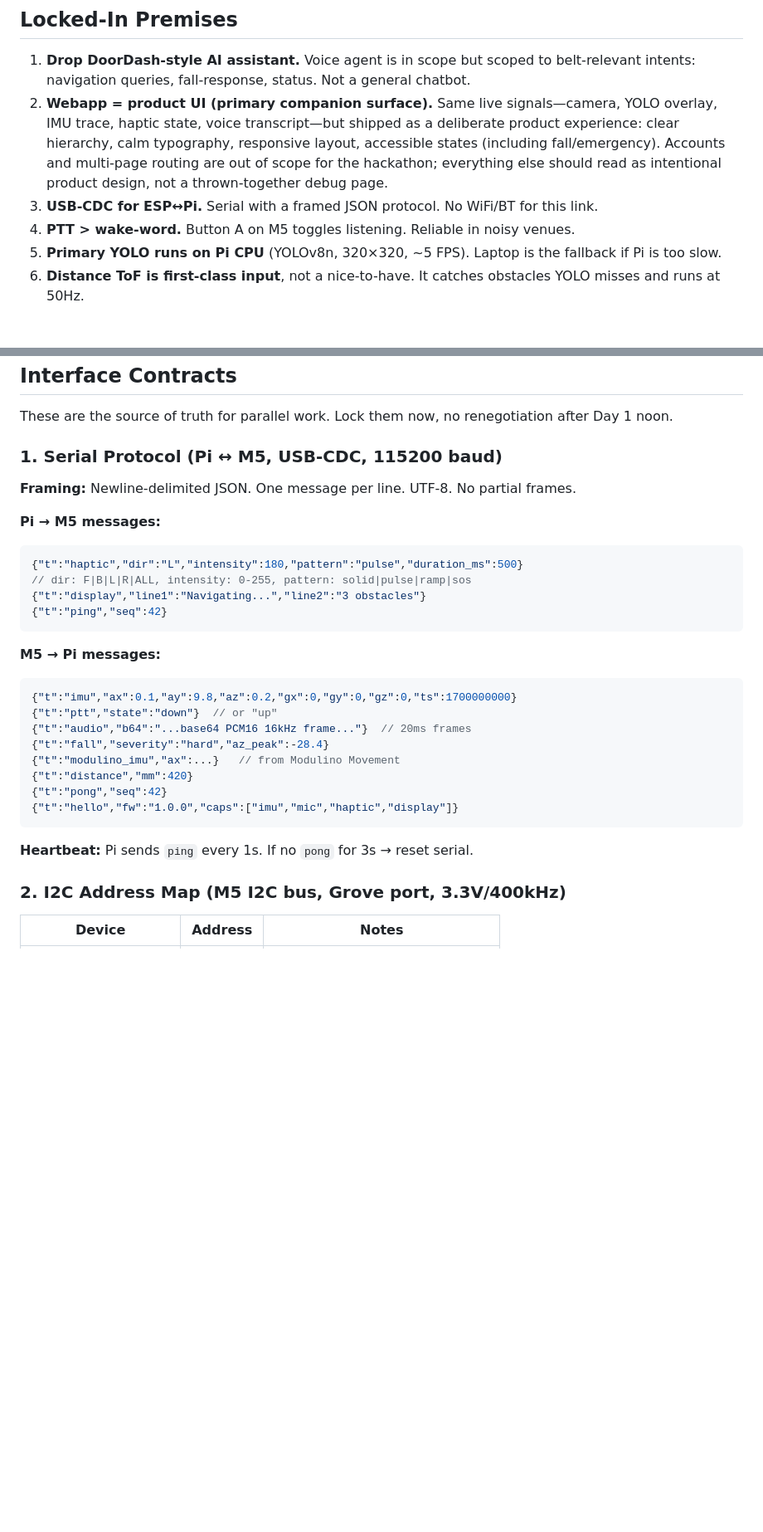
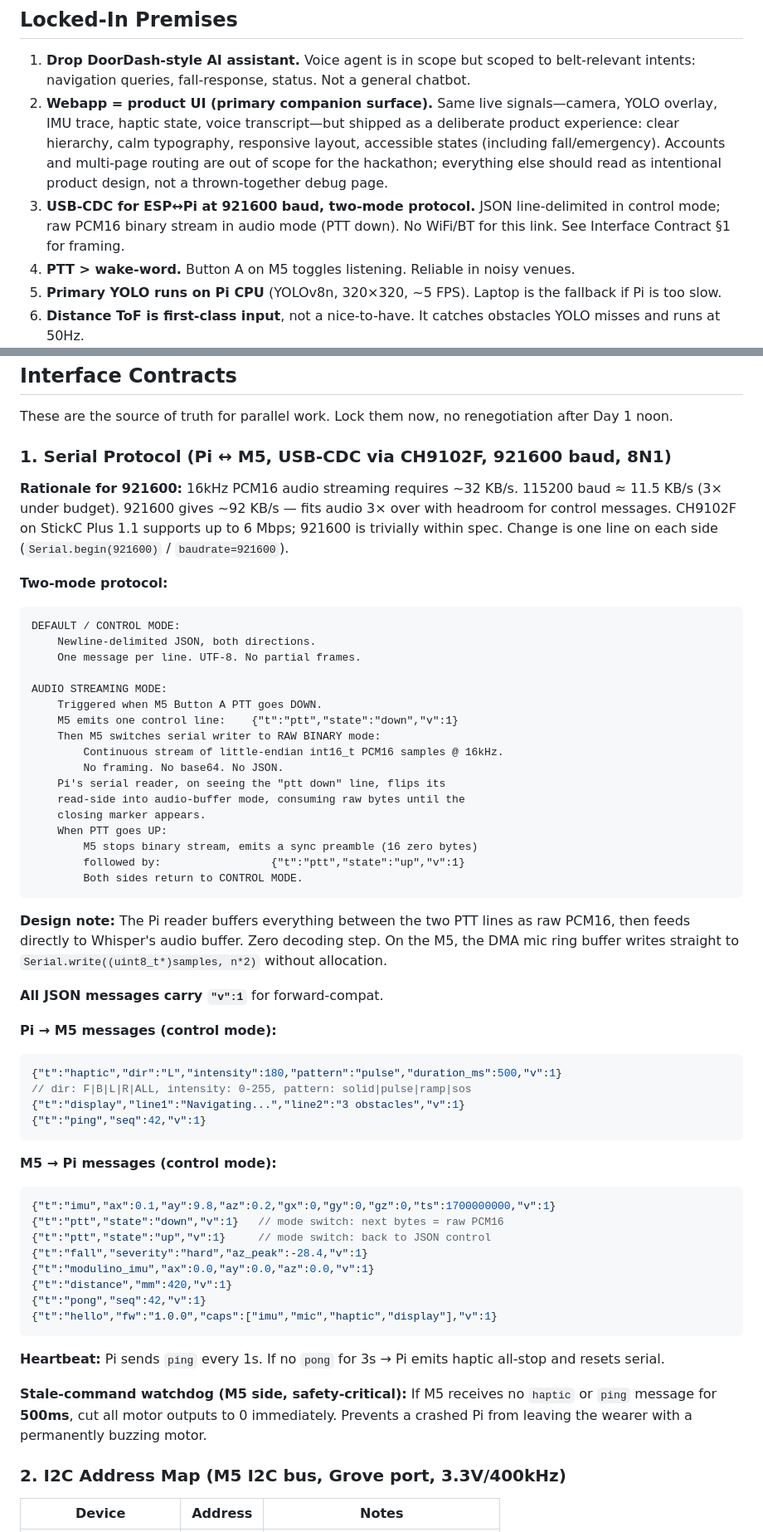
Before and after one commit to SiddharthMundra/sd-dreamliners, a Markdown page: docs/PLAN.md, 2 parts joined by grey strips. Shown at 83% size. Drawn GitHub-style; blank space fills up the shorter version.

````diff
--- a/docs/PLAN.md
+++ b/docs/PLAN.md
@@ -35,7 +35,7 @@ The novel core loop: **camera sees the world → AI reasons about it → body fe
 
 1. **Drop DoorDash-style AI assistant.** Voice agent is in scope but scoped to belt-relevant intents: navigation queries, fall-response, status. Not a general chatbot.
 2. **Webapp = product UI (primary companion surface).** Same live signals—camera, YOLO overlay, IMU trace, haptic state, voice transcript—but shipped as a deliberate product experience: clear hierarchy, calm typography, responsive layout, accessible states (including fall/emergency). Accounts and multi-page routing are out of scope for the hackathon; everything else should read as intentional product design, not a thrown-together debug page.
-3. **USB-CDC for ESP↔Pi.** Serial with a framed JSON protocol. No WiFi/BT for this link.
+3. **USB-CDC for ESP↔Pi at 921600 baud, two-mode protocol.** JSON line-delimited in control mode; raw PCM16 binary stream in audio mode (PTT down). No WiFi/BT for this link. See Interface Contract §1 for framing.
 4. **PTT > wake-word.** Button A on M5 toggles listening. Reliable in noisy venues.
 5. **Primary YOLO runs on Pi CPU** (YOLOv8n, 320×320, ~5 FPS). Laptop is the fallback if Pi is too slow.
 6. **Distance ToF is first-class input**, not a nice-to-have. It catches obstacles YOLO misses and runs at 50Hz.
@@ -116,31 +116,59 @@ Skipped — 2-day clock, user wants execution over deliberation.
 
 These are the source of truth for parallel work. Lock them now, no renegotiation after Day 1 noon.
 
-### 1. Serial Protocol (Pi ↔ M5, USB-CDC, 115200 baud)
+### 1. Serial Protocol (Pi ↔ M5, USB-CDC via CH9102F, **921600 baud, 8N1**)
 
-**Framing:** Newline-delimited JSON. One message per line. UTF-8. No partial frames.
+**Rationale for 921600:** 16kHz PCM16 audio streaming requires ~32 KB/s. 115200 baud ≈ 11.5 KB/s (3× under budget). 921600 gives ~92 KB/s — fits audio 3× over with headroom for control messages. CH9102F on StickC Plus 1.1 supports up to 6 Mbps; 921600 is trivially within spec. Change is one line on each side (`Serial.begin(921600)` / `baudrate=921600`).
 
-**Pi → M5 messages:**
-```json
-{"t":"haptic","dir":"L","intensity":180,"pattern":"pulse","duration_ms":500}
-// dir: F|B|L|R|ALL, intensity: 0-255, pattern: solid|pulse|ramp|sos
-{"t":"display","line1":"Navigating...","line2":"3 obstacles"}
-{"t":"ping","seq":42}
+**Two-mode protocol:**
+
+```
+DEFAULT / CONTROL MODE:
+    Newline-delimited JSON, both directions.
+    One message per line. UTF-8. No partial frames.
+
+AUDIO STREAMING MODE:
+    Triggered when M5 Button A PTT goes DOWN.
+    M5 emits one control line:    {"t":"ptt","state":"down","v":1}
+    Then M5 switches serial writer to RAW BINARY mode:
+        Continuous stream of little-endian int16_t PCM16 samples @ 16kHz.
+        No framing. No base64. No JSON.
+    Pi's serial reader, on seeing the "ptt down" line, flips its
+    read-side into audio-buffer mode, consuming raw bytes until the
+    closing marker appears.
+    When PTT goes UP:
+        M5 stops binary stream, emits a sync preamble (16 zero bytes)
+        followed by:                 {"t":"ptt","state":"up","v":1}
+        Both sides return to CONTROL MODE.
 ```
 
-**M5 → Pi messages:**
+**Design note:** The Pi reader buffers everything between the two PTT lines as raw PCM16, then feeds directly to Whisper's audio buffer. Zero decoding step. On the M5, the DMA mic ring buffer writes straight to `Serial.write((uint8_t*)samples, n*2)` without allocation.
+
+**All JSON messages carry `"v":1`** for forward-compat.
+
+**Pi → M5 messages (control mode):**
 ```json
-{"t":"imu","ax":0.1,"ay":9.8,"az":0.2,"gx":0,"gy":0,"gz":0,"ts":1700000000}
-{"t":"ptt","state":"down"}  // or "up"
-{"t":"audio","b64":"...base64 PCM16 16kHz frame..."}  // 20ms frames
-{"t":"fall","severity":"hard","az_peak":-28.4}
-{"t":"modulino_imu","ax":...}   // from Modulino Movement
-{"t":"distance","mm":420}
-{"t":"pong","seq":42}
-{"t":"hello","fw":"1.0.0","caps":["imu","mic","haptic","display"]}
+{"t":"haptic","dir":"L","intensity":180,"pattern":"pulse","duration_ms":500,"v":1}
+// dir: F|B|L|R|ALL, intensity: 0-255, pattern: solid|pulse|ramp|sos
+{"t":"display","line1":"Navigating...","line2":"3 obstacles","v":1}
+{"t":"ping","seq":42,"v":1}
 ```
 
-**Heartbeat:** Pi sends `ping` every 1s. If no `pong` for 3s → reset serial.
+**M5 → Pi messages (control mode):**
+```json
+{"t":"imu","ax":0.1,"ay":9.8,"az":0.2,"gx":0,"gy":0,"gz":0,"ts":1700000000,"v":1}
+{"t":"ptt","state":"down","v":1}   // mode switch: next bytes = raw PCM16
+{"t":"ptt","state":"up","v":1}     // mode switch: back to JSON control
+{"t":"fall","severity":"hard","az_peak":-28.4,"v":1}
+{"t":"modulino_imu","ax":0.0,"ay":0.0,"az":0.0,"v":1}
+{"t":"distance","mm":420,"v":1}
+{"t":"pong","seq":42,"v":1}
+{"t":"hello","fw":"1.0.0","caps":["imu","mic","haptic","display"],"v":1}
+```
+
+**Heartbeat:** Pi sends `ping` every 1s. If no `pong` for 3s → Pi emits haptic all-stop and resets serial.
+
+**Stale-command watchdog (M5 side, safety-critical):** If M5 receives no `haptic` or `ping` message for **500ms**, cut all motor outputs to 0 immediately. Prevents a crashed Pi from leaving the wearer with a permanently buzzing motor.
 
 ### 2. I2C Address Map (M5 I2C bus, Grove port, 3.3V/400kHz)
 
````
Also changed, not shown: other parts of docs/PLAN.md (+27 -0 lines).
